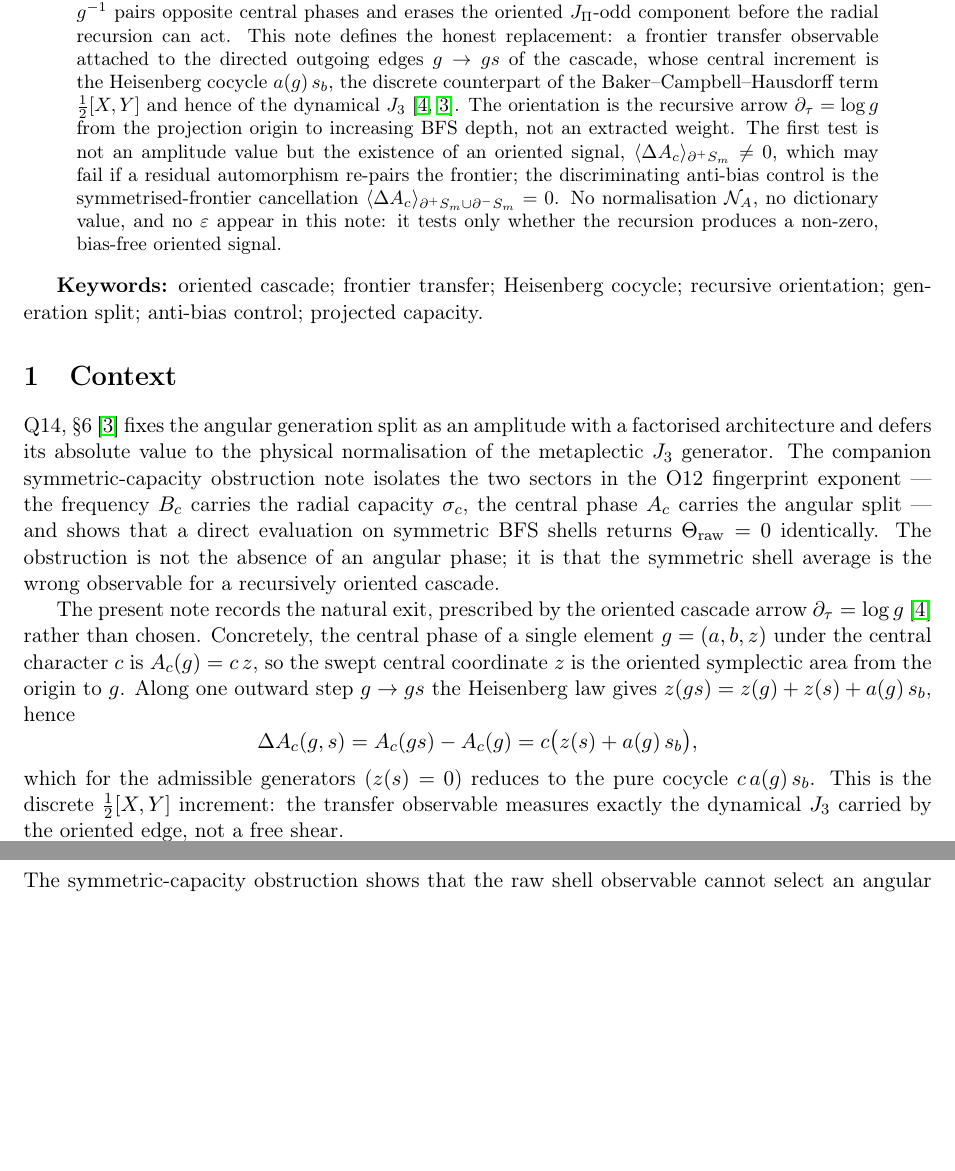
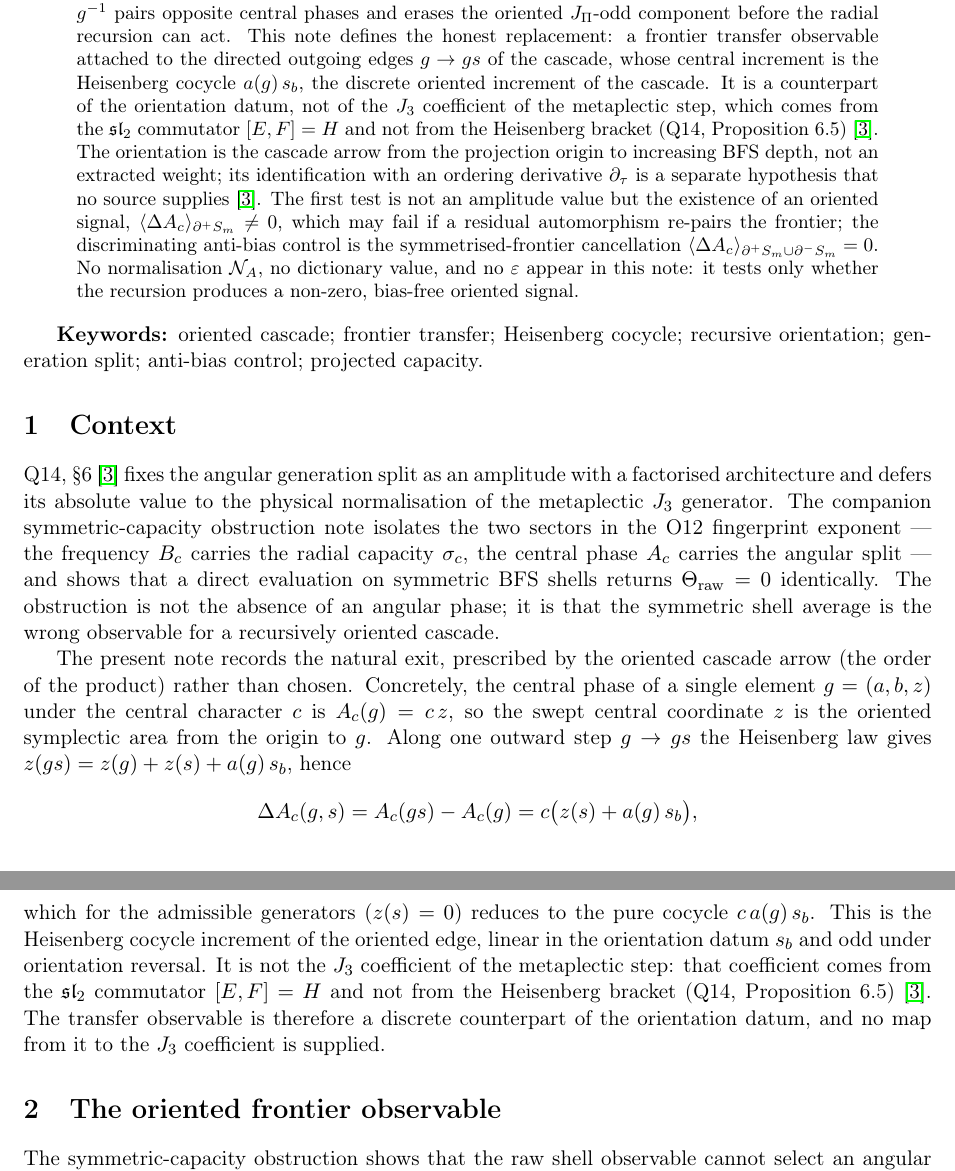
Before and after one commit to Cosmochrony/q11-oriented-frontier, a LaTeX paper (tex/Q11OrientedFrontier.tex): two parts of pages 1 and 2 of 5 before the commit and two parts of pages 1 and 2 of 6 after it, joined at a grey line, cut so that both start at the same text, the shorter picture padded with empty space. Compiled offline with pdfLaTeX.

Commit message:
Q11OF 1.1 (local candidate): frontier cocycle is a counterpart of the orientation datum, not of the J_3 coefficient (sl_2 commutator [E,F]=H, Q14 Prop 6.5); no Heisenberg-BCH source, no partial_tau=log g identification; Schur transport is hypothesis [H-Tr] of PRS

```diff
--- a/tex/Q11OrientedFrontier.tex
+++ b/tex/Q11OrientedFrontier.tex
@@ -33,10 +33,13 @@ a Recursive Q11 Diagnostic for the Angular Generation Split\\[2pt]
     radial recursion can act.
     This note defines the honest replacement: a frontier transfer observable attached to the directed
     outgoing edges $g\to gs$ of the cascade, whose central increment is the Heisenberg cocycle $a(g)\,s_b$,
-    the discrete counterpart of the Baker--Campbell--Hausdorff term $\tfrac{1}{2}[X,Y]$ and hence of the
-    dynamical $J_3$~\cite{Beau2026q11,Beau2026q14}.
-    The orientation is the recursive arrow $\partial_\tau=\log g$ from the projection origin to increasing
-    BFS depth, not an extracted weight.
+    the discrete oriented increment of the cascade.
+    It is a counterpart of the orientation datum, not of the $J_3$ coefficient of the metaplectic step, which
+    comes from the $\mathfrak{sl}_2$ commutator $[E,F]=H$ and not from the Heisenberg bracket (Q14,
+    Proposition~6.5)~\cite{Beau2026q14}.
+    The orientation is the cascade arrow from the projection origin to increasing
+    BFS depth, not an extracted weight; its identification with an ordering derivative $\partial_\tau$ is a
+    separate hypothesis that no source supplies~\cite{Beau2026q14}.
     The first test is not an amplitude value but the existence of an oriented signal,
     $\langle\Delta A_c\rangle_{\partial^+S_m}\neq 0$, which may fail if a residual automorphism re-pairs the
     frontier; the discriminating anti-bias control is the symmetrised-frontier cancellation
@@ -61,7 +64,7 @@ a Recursive Q11 Diagnostic for the Angular Generation Split\\[2pt]
     wrong observable for a recursively oriented cascade.
 
     The present note records the natural exit, prescribed by the oriented cascade arrow
-    $\partial_\tau=\log g$~\cite{Beau2026q11} rather than chosen.
+    (the order of the product) rather than chosen.
     Concretely, the central phase of a single element $g=(a,b,z)$ under the central character $c$ is
     $A_c(g)=c\,z$, so the swept central coordinate $z$ is the oriented symplectic area from the origin to
     $g$.
@@ -70,8 +73,12 @@ a Recursive Q11 Diagnostic for the Angular Generation Split\\[2pt]
       \Delta A_c(g,s) = A_c(gs)-A_c(g) = c\big(z(s)+a(g)\,s_b\big),
     \]
     which for the admissible generators ($z(s)=0$) reduces to the pure cocycle $c\,a(g)\,s_b$.
-    This is the discrete $\tfrac{1}{2}[X,Y]$ increment: the transfer observable measures exactly the
-    dynamical $J_3$ carried by the oriented edge, not a free shear.
+    This is the Heisenberg cocycle increment of the oriented edge, linear in the orientation datum $s_b$ and
+    odd under orientation reversal.
+    It is not the $J_3$ coefficient of the metaplectic step: that coefficient comes from the $\mathfrak{sl}_2$
+    commutator $[E,F]=H$ and not from the Heisenberg bracket (Q14, Proposition~6.5)~\cite{Beau2026q14}.
+    The transfer observable is therefore a discrete counterpart of the orientation datum, and no map from it
+    to the $J_3$ coefficient is supplied.
 
   \section{The oriented frontier observable}
 
```
Also changed, not shown: README.md, tex/Q11OrientedFrontier.tex (6 more changed lines).
